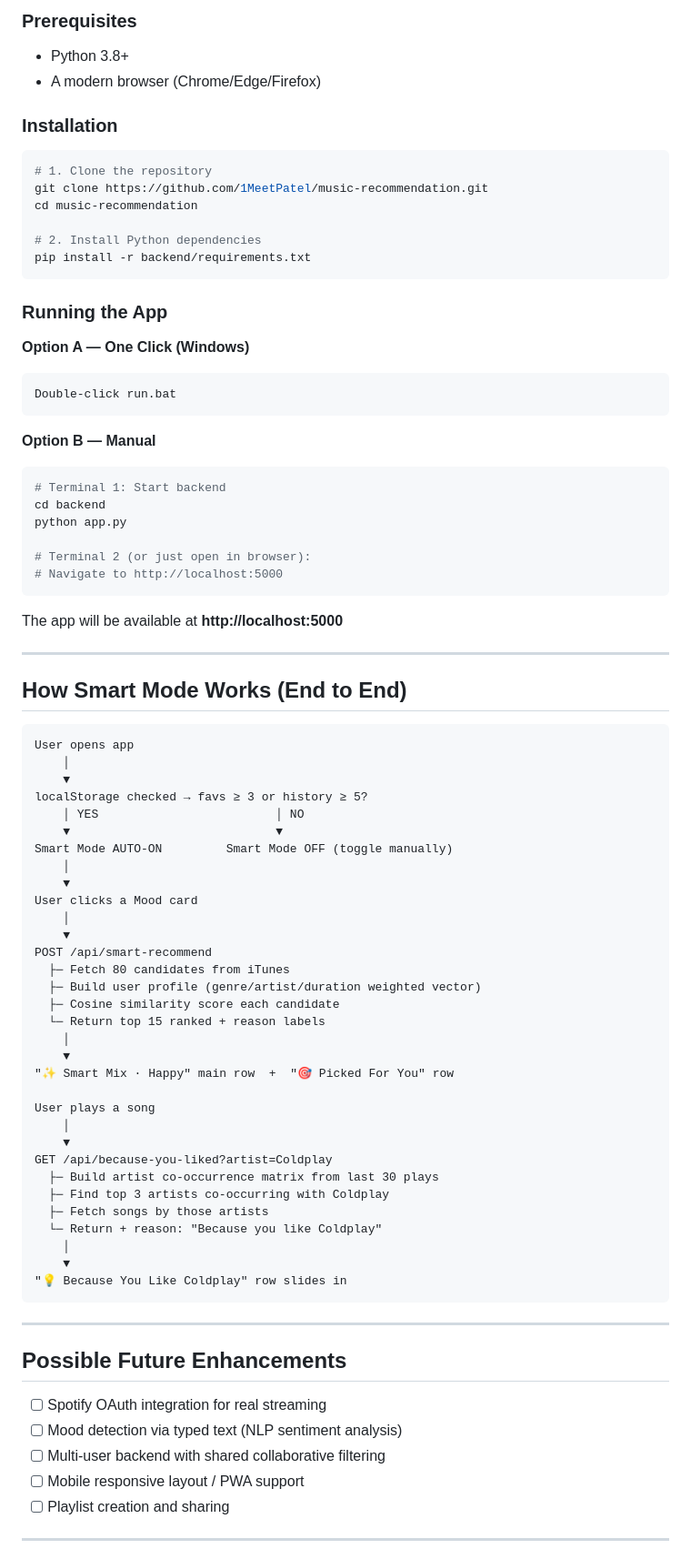
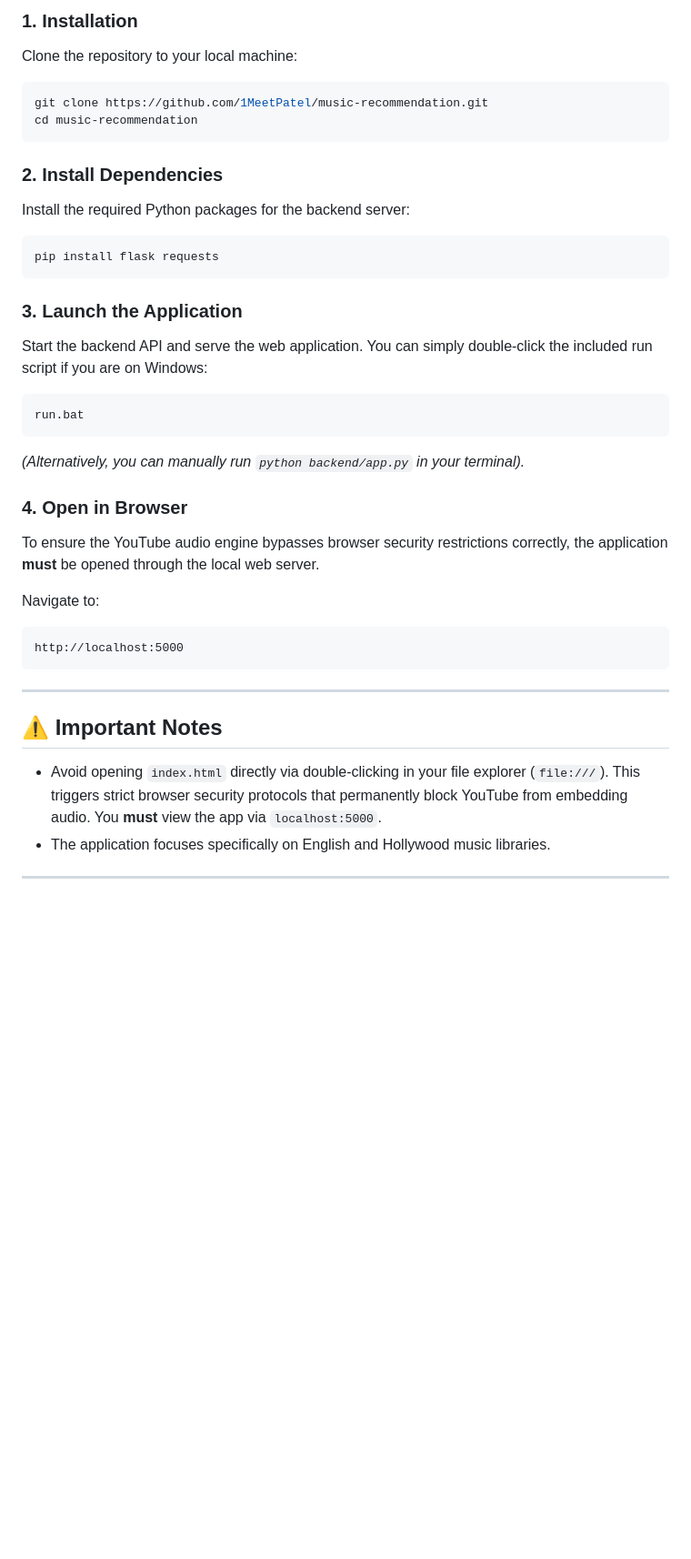
Before and after one commit to 1MeetPatel/music-recommendation, a Markdown page: README.md, the part around one of its changes. Shown at 91% size. Rendered like a GitHub page; blank space fills up the shorter version.

Commit message:
docs: Rewrite README to reflect modernized application state

````diff
--- a/README.md
+++ b/README.md
@@ -166,86 +34,37 @@ music-recommendation/
 
-### Prerequisites
-- Python 3.8+
-- A modern browser (Chrome/Edge/Firefox)
-
-### Installation
-
+### 1. Installation
+Clone the repository to your local machine:
 ```bash
-# 1. Clone the repository
 git clone https://github.com/1MeetPatel/music-recommendation.git
 cd music-recommendation
-
-# 2. Install Python dependencies
-pip install -r backend/requirements.txt
 ```
 
-### Running the App
-
-**Option A — One Click (Windows)**
-```
-Double-click run.bat
+### 2. Install Dependencies
+Install the required Python packages for the backend server:
+```bash
+pip install flask requests
 ```
 
-**Option B — Manual**
+### 3. Launch the Application
+Start the backend API and serve the web application. You can simply double-click the included run script if you are on Windows:
 ```bash
-# Terminal 1: Start backend
-cd backend
-python app.py
+run.bat
+```
+*(Alternatively, you can manually run `python backend/app.py` in your terminal).*
 
-# Terminal 2 (or just open in browser):
-# Navigate to http://localhost:5000
+### 4. Open in Browser
+To ensure the YouTube audio engine bypasses browser security restrictions correctly, the application **must** be opened through the local web server.
+
+Navigate to:
 ```
-
-The app will be available at **http://localhost:5000**
-
----
-
-##  How Smart Mode Works (End to End)
-
-```
-User opens app
-    │
-    ▼
-localStorage checked → favs ≥ 3 or history ≥ 5?
-    │ YES                         │ NO
-    ▼                             ▼
-Smart Mode AUTO-ON         Smart Mode OFF (toggle manually)
-    │
-    ▼
-User clicks a Mood card
-    │
-    ▼
-POST /api/smart-recommend
-  ├─ Fetch 80 candidates from iTunes
-  ├─ Build user profile (genre/artist/duration weighted vector)
-  ├─ Cosine similarity score each candidate
-  └─ Return top 15 ranked + reason labels
-    │
-    ▼
-"✨ Smart Mix · Happy" main row  +  "🎯 Picked For You" row
-
-User plays a song
-    │
-    ▼
-GET /api/because-you-liked?artist=Coldplay
-  ├─ Build artist co-occurrence matrix from last 30 plays
-  ├─ Find top 3 artists co-occurring with Coldplay
-  ├─ Fetch songs by those artists
-  └─ Return + reason: "Because you like Coldplay"
-    │
-    ▼
-"💡 Because You Like Coldplay" row slides in
+http://localhost:5000
 ```
 
 ---
 
-##  Possible Future Enhancements
-
-- [ ] Spotify OAuth integration for real streaming
-- [ ] Mood detection via typed text (NLP sentiment analysis)
-- [ ] Multi-user backend with shared collaborative filtering
-- [ ] Mobile responsive layout / PWA support
-- [ ] Playlist creation and sharing
+## ⚠️ Important Notes
+- Avoid opening `index.html` directly via double-clicking in your file explorer (`file:///`). This triggers strict browser security protocols that permanently block YouTube from embedding audio. You **must** view the app via `localhost:5000`.
+- The application focuses specifically on English and Hollywood music libraries.
 
 ---
 
````
Also changed, not shown: other parts of README.md (+19 -169 lines).
